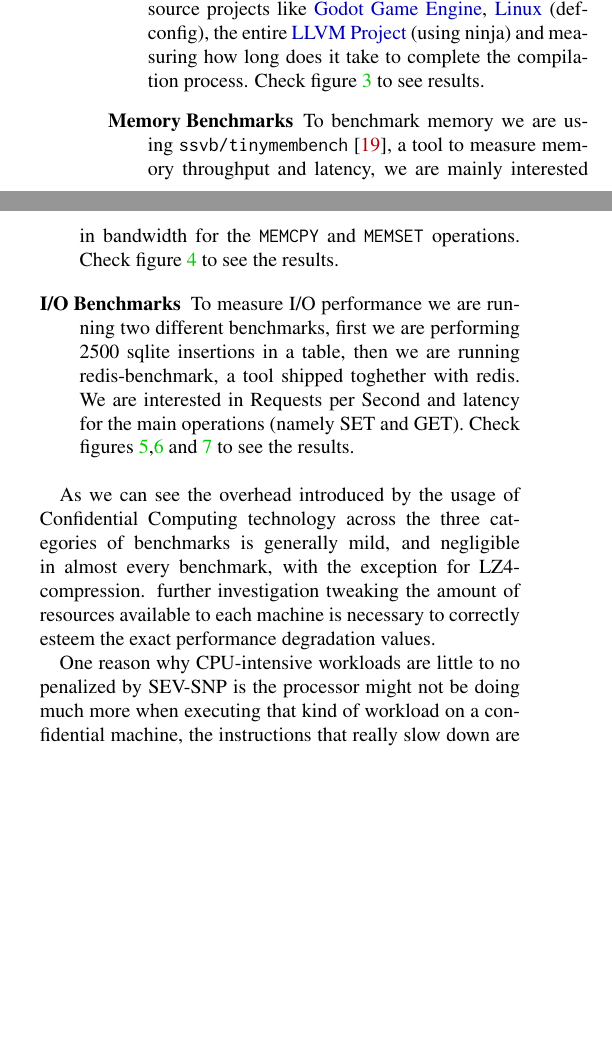
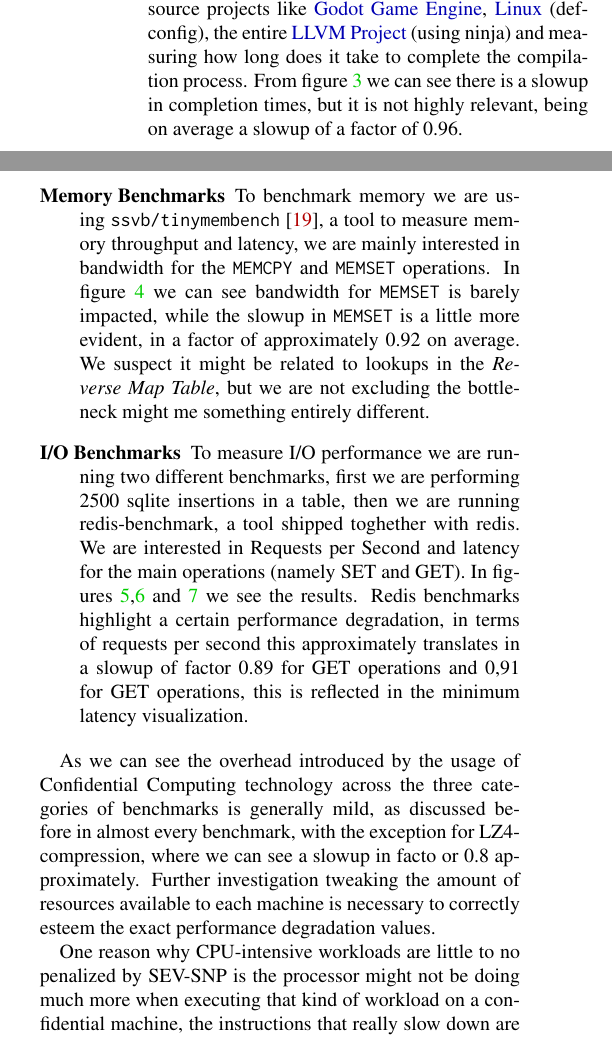
Before and after one commit to rcastellotti/gr, a LaTeX paper (report/main.tex): two parts of the columns of page 4 of 8, joined at a grey line, cut so that both start at the same text, the shorter picture padded with empty space. Compiled offline with pdfLaTeX; a LaTeX package or settings file that is missing is left out.

Commit message:
fixed some errors

```diff
--- a/report/main.tex
+++ b/report/main.tex
@@ -176,12 +176,12 @@ We are running our experiments in QEMU/KVM virtual machines, we are assigning 16
 We expect the aforementioned encryption techniques used in SEV/SEV-ES/SEV-SNP to cause a degradation in performance, especially for memory-intensive workloads, additionally we want to investigate whether this technology slows down CPU intensive workloads and disk opearations. To quantify the price we have to pay to have a more secure virtual environment we are running three distinct kinds of benchmarks: Compilation, Memory Benchmarks and I/O benchmarks. We are using \texttt{rcastellotti/tinyben} \cite{tinyben}, an experimental benchmarking tool aimed to replace the popular Phoronix Test Suite \cite{pts} benchmarking suite.
 
 \begin{description}
-    \item[Compilation Benchmarks] We are using compilation as an all-around benchmark because it is a "real world" benchmark. We are compiling some popular open-source projects like \href{https://github.com/godotengine/godot}{Godot Game Engine}, \href{https://git.kernel.org/pub/scm/linux/kernel/git/torvalds/linux.git}{Linux} (defconfig), the entire \href{https://github.com/llvm/llvm-project}{LLVM Project} (using ninja) and measuring how long does it take to complete the compilation process. Check figure \ref{fig:tb-compilation} to see results.
-    \item[Memory Benchmarks] To benchmark memory we are using \texttt{ssvb/tinymembench} \cite{tinymembench}, a tool to measure memory throughput and latency, we are mainly interested in bandwidth for the \texttt{MEMCPY} and \texttt{MEMSET} operations. Check figure \ref{fig:tb-tinymembench} to see the results.
-    \item[I/O Benchmarks] To measure I/O performance we are running two different benchmarks, first we are performing 2500 sqlite insertions in a table, then we are running redis-benchmark, a tool shipped toghether with redis. We are interested in Requests per Second and latency for the main operations (namely SET and GET). Check figures \ref{fig:tb-misc},\ref{fig:tb-redis} and \ref{fig:tb-redis-latency} to see the results.
+    \item[Compilation Benchmarks] We are using compilation as an all-around benchmark because it is a "real world" benchmark. We are compiling some popular open-source projects like \href{https://github.com/godotengine/godot}{Godot Game Engine}, \href{https://git.kernel.org/pub/scm/linux/kernel/git/torvalds/linux.git}{Linux} (defconfig), the entire \href{https://github.com/llvm/llvm-project}{LLVM Project} (using ninja) and measuring how long does it take to complete the compilation process. From figure \ref{fig:tb-compilation} we can see there is a slowup in completion times, but it is not highly relevant, being on average a slowup of a factor of 0.96.
+    \item[Memory Benchmarks] To benchmark memory we are using \texttt{ssvb/tinymembench} \cite{tinymembench}, a tool to measure memory throughput and latency, we are mainly interested in bandwidth for the \texttt{MEMCPY} and \texttt{MEMSET} operations. In figure \ref{fig:tb-tinymembench} we can see bandwidth for \texttt{MEMSET} is barely impacted, while the slowup in \texttt{MEMSET} is a little more evident, in a factor of approximately 0.92 on average. We suspect it might be related to lookups in the \textit{Reverse Map Table}, but we are not excluding the bottleneck might me something entirely different.
+    \item[I/O Benchmarks] To measure I/O performance we are running two different benchmarks, first we are performing 2500 sqlite insertions in a table, then we are running redis-benchmark, a tool shipped toghether with redis. We are interested in Requests per Second and latency for the main operations (namely SET and GET). In figures \ref{fig:tb-misc},\ref{fig:tb-redis} and \ref{fig:tb-redis-latency} we see the results. Redis benchmarks highlight a certain performance degradation, in terms of requests per second this approximately translates in a slowup of factor 0.89 for GET operations and 0,91 for GET operations, this is reflected in the minimum latency visualization.
 \end{description}
 
-As we can see the overhead introduced by the usage of Confidential Computing technology across the three categories of benchmarks is generally mild, and negligible in almost every benchmark, with the exception for LZ4-compression. further investigation tweaking the amount of resources available to each machine is necessary to correctly esteem the exact performance degradation values.
+As we can see the overhead introduced by the usage of Confidential Computing technology across the three categories of benchmarks is generally mild, as discussed before in almost every benchmark, with the exception for LZ4-compression, where we can see a slowup in facto or 0.8 approximately. Further investigation tweaking the amount of resources available to each machine is necessary to correctly esteem the exact performance degradation values.
 
 One reason why CPU-intensive workloads are little to no penalized by SEV-SNP is the processor might not be doing much more when executing that kind of workload on a confidential machine, the instructions that really slow down are \texttt{VMEXIT} and \texttt{VMRUN}, we are not issuing any of those during the compilation of a certain program.
 
```
Also changed, not shown: report/img/redis-latency.pdf, report/main.pdf, report/main.tex (5 more changed lines).
